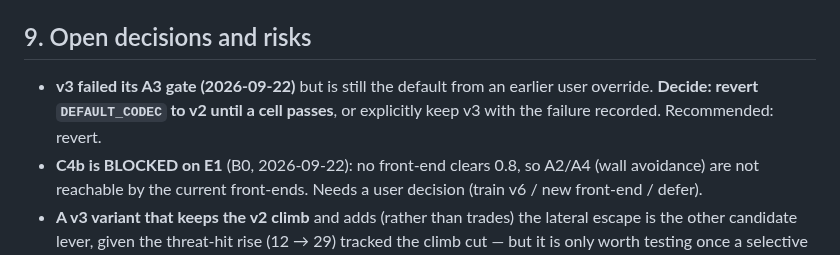
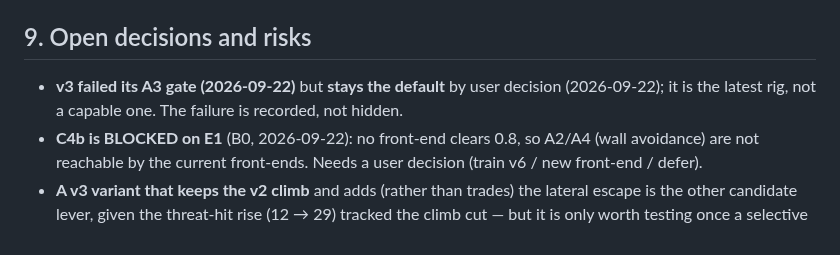
Before and after one commit to garyb9/fly-drone, a Markdown page: docs/HANDOFF.md, the part around one of its changes. GitHub-like rendering.

```diff
--- a/docs/HANDOFF.md
+++ b/docs/HANDOFF.md
@@ -195,9 +193,8 @@ yarn typecheck && yarn lint && yarn test && yarn build
 
 ## 9. Open decisions and risks
 
-- **v3 failed its A3 gate (2026-09-22)** but is still the default from an earlier user override.
-  **Decide: revert `DEFAULT_CODEC` to v2 until a cell passes**, or explicitly keep v3 with the
-  failure recorded. Recommended: revert.
+- **v3 failed its A3 gate (2026-09-22)** but **stays the default** by user decision (2026-09-22);
+  it is the latest rig, not a capable one. The failure is recorded, not hidden.
 - **C4b is BLOCKED on E1** (B0, 2026-09-22): no front-end clears 0.8, so A2/A4 (wall avoidance) are
   not reachable by the current front-ends. Needs a user decision (train v6 / new front-end / defer).
 - **A v3 variant that keeps the v2 climb** and adds (rather than trades) the lateral escape is the
```
Also changed, not shown: other parts of docs/HANDOFF.md (+9 -11 lines), docs/free-roam.md (+2 -2 lines), docs/overview/README.md (+2 -2 lines).
